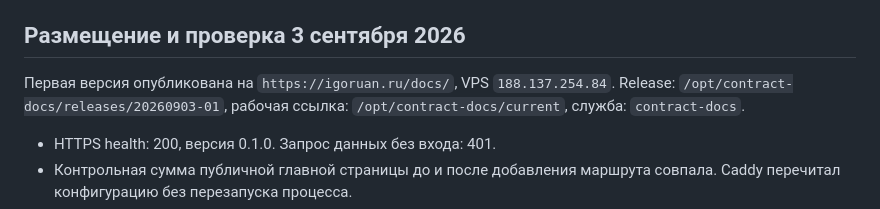
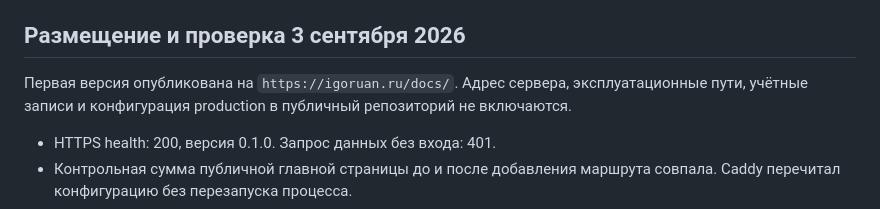
Before and after one commit to igormel81/contract-docs, a Markdown page: README.md, the part around the change. Drawn GitHub-style.

Commit message:
Remove public server details from README

```diff
--- a/README.md
+++ b/README.md
@@ -145,7 +145,7 @@ npm start
 
 ## Размещение и проверка 3 сентября 2026
 
-Первая версия опубликована на `https://igoruan.ru/docs/`, VPS `188.137.254.84`. Release: `/opt/contract-docs/releases/20260903-01`, рабочая ссылка: `/opt/contract-docs/current`, служба: `contract-docs`.
+Первая версия опубликована на `https://igoruan.ru/docs/`. Адрес сервера, эксплуатационные пути, учётные записи и конфигурация production в публичный репозиторий не включаются.
 
 - HTTPS health: 200, версия 0.1.0. Запрос данных без входа: 401.
 - Контрольная сумма публичной главной страницы до и после добавления маршрута совпала. Caddy перечитал конфигурацию без перезапуска процесса.
```
